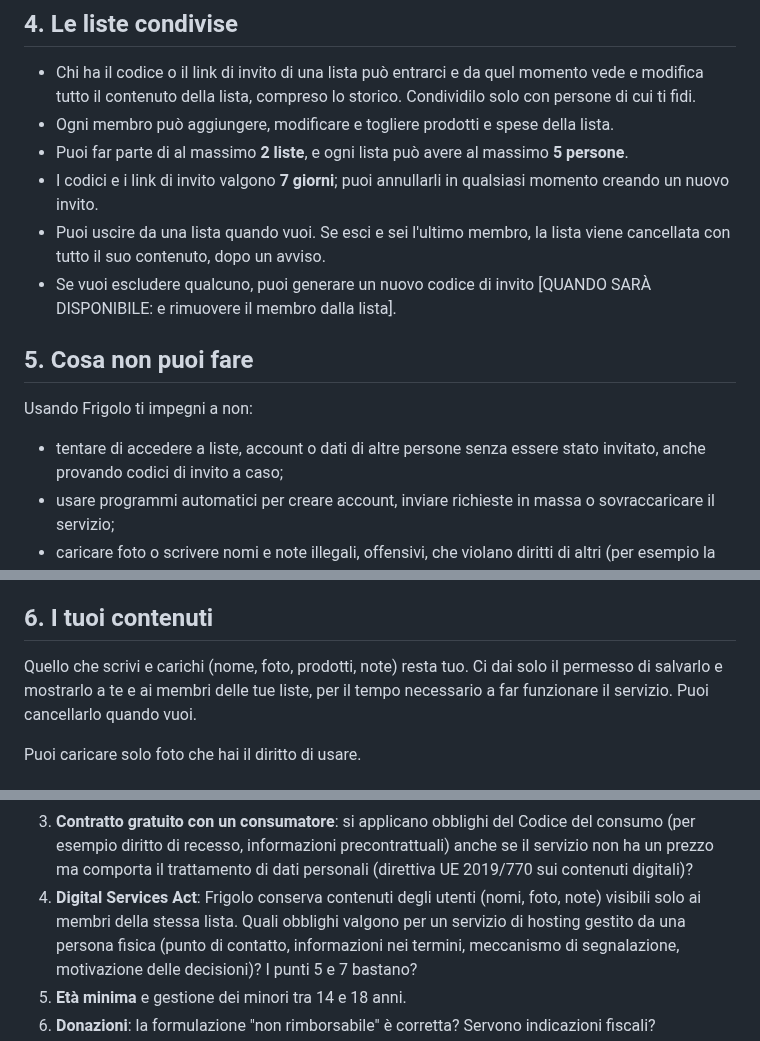
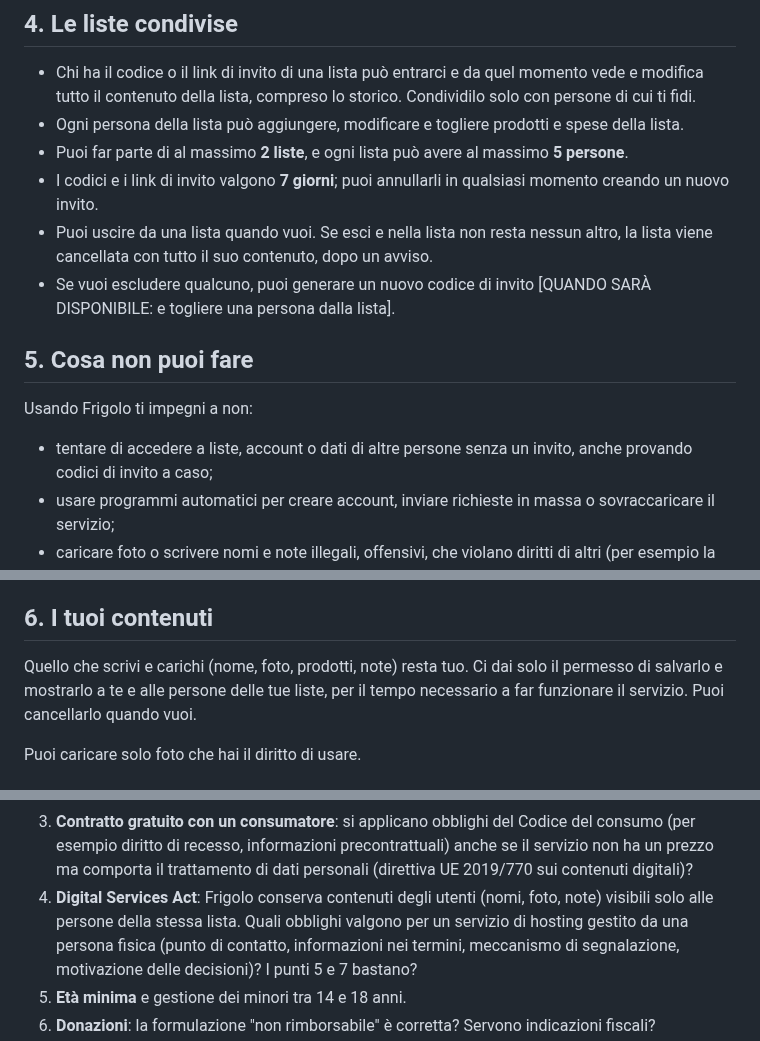
Before and after one commit to dascanfe/frigolo, a Markdown page: docs/legale/termini.md, 3 parts joined by grey strips. Drawn GitHub-style.

```diff
--- a/docs/legale/termini.md
+++ b/docs/legale/termini.md
@@ -42,20 +42,20 @@ Frigolo è **gratuito**. Non ci sono abbonamenti, funzioni a pagamento o pubblic
 
 - Chi ha il codice o il link di invito di una lista può entrarci e da quel momento vede e modifica
   tutto il contenuto della lista, compreso lo storico. Condividilo solo con persone di cui ti fidi.
-- Ogni membro può aggiungere, modificare e togliere prodotti e spese della lista.
+- Ogni persona della lista può aggiungere, modificare e togliere prodotti e spese della lista.
 - Puoi far parte di al massimo **2 liste**, e ogni lista può avere al massimo **5 persone**.
 - I codici e i link di invito valgono **7 giorni**; puoi annullarli in qualsiasi momento creando
   un nuovo invito.
-- Puoi uscire da una lista quando vuoi. Se esci e sei l'ultimo membro, la lista viene cancellata
+- Puoi uscire da una lista quando vuoi. Se esci e nella lista non resta nessun altro, la lista viene cancellata
   con tutto il suo contenuto, dopo un avviso.
 - Se vuoi escludere qualcuno, puoi generare un nuovo codice di invito [QUANDO SARÀ DISPONIBILE:
-  e rimuovere il membro dalla lista].
+  e togliere una persona dalla lista].
 
 ## 5. Cosa non puoi fare
 
 Usando Frigolo ti impegni a non:
 
-- tentare di accedere a liste, account o dati di altre persone senza essere stato invitato, anche
+- tentare di accedere a liste, account o dati di altre persone senza un invito, anche
   provando codici di invito a caso;
 - usare programmi automatici per creare account, inviare richieste in massa o sovraccaricare il
   servizio;
@@ -71,7 +71,7 @@ GitHub: grazie in anticipo.
 ## 6. I tuoi contenuti
 
 Quello che scrivi e carichi (nome, foto, prodotti, note) resta tuo. Ci dai solo il permesso di
-salvarlo e mostrarlo a te e ai membri delle tue liste, per il tempo necessario a far funzionare il
+salvarlo e mostrarlo a te e alle persone delle tue liste, per il tempo necessario a far funzionare il
 servizio. Puoi cancellarlo quando vuoi.
 
 Puoi caricare solo foto che hai il diritto di usare.
@@ -147,7 +147,7 @@ delle controversie previsti dalla legge.
    esempio diritto di recesso, informazioni precontrattuali) anche se il servizio non ha un prezzo
    ma comporta il trattamento di dati personali (direttiva UE 2019/770 sui contenuti digitali)?
 4. **Digital Services Act**: Frigolo conserva contenuti degli utenti (nomi, foto, note) visibili
-   solo ai membri della stessa lista. Quali obblighi valgono per un servizio di hosting gestito da
+   solo alle persone della stessa lista. Quali obblighi valgono per un servizio di hosting gestito da
    una persona fisica (punto di contatto, informazioni nei termini, meccanismo di segnalazione,
    motivazione delle decisioni)? I punti 5 e 7 bastano?
 5. **Età minima** e gestione dei minori tra 14 e 18 anni.
```
Also changed, not shown: docs/legale/privacy.md (+9 -9 lines).
